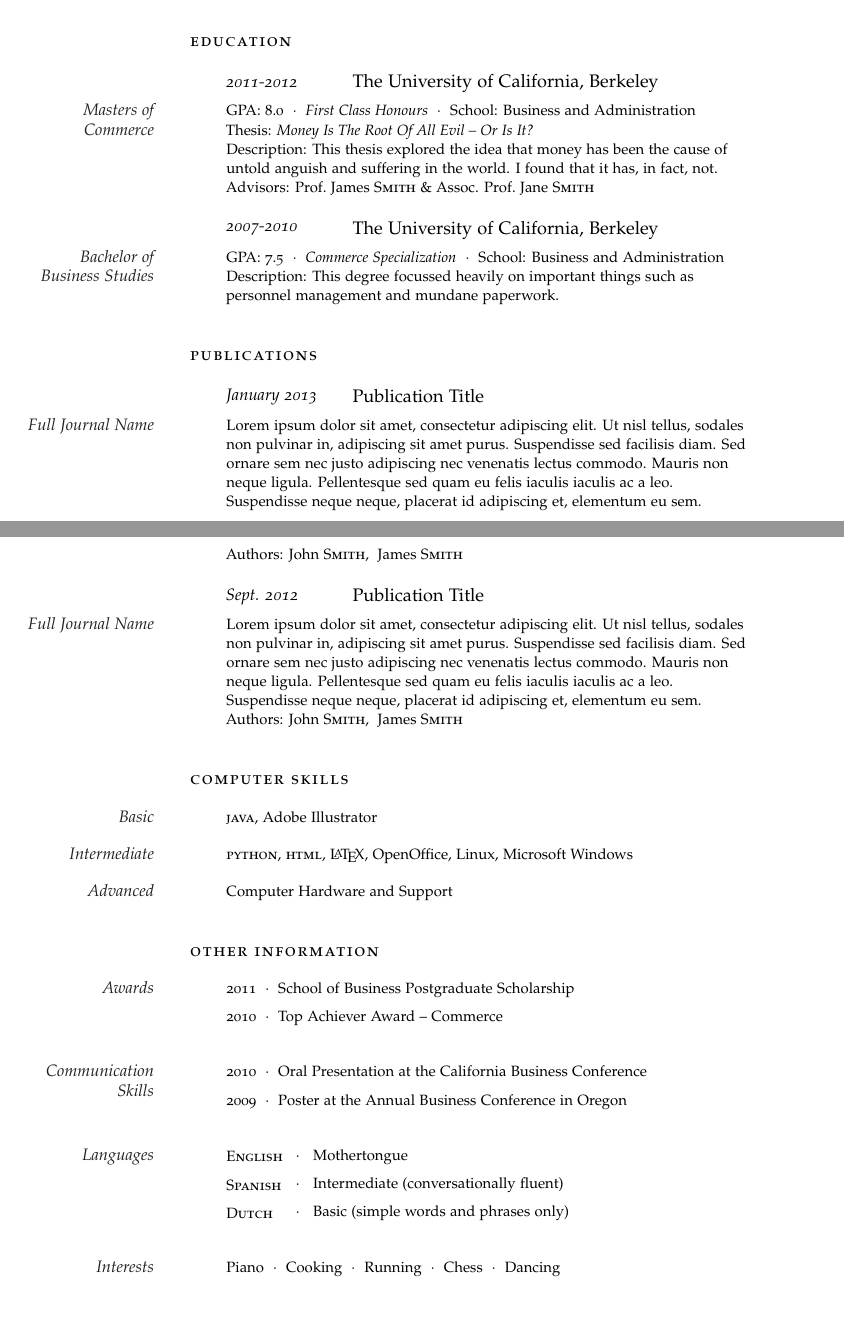
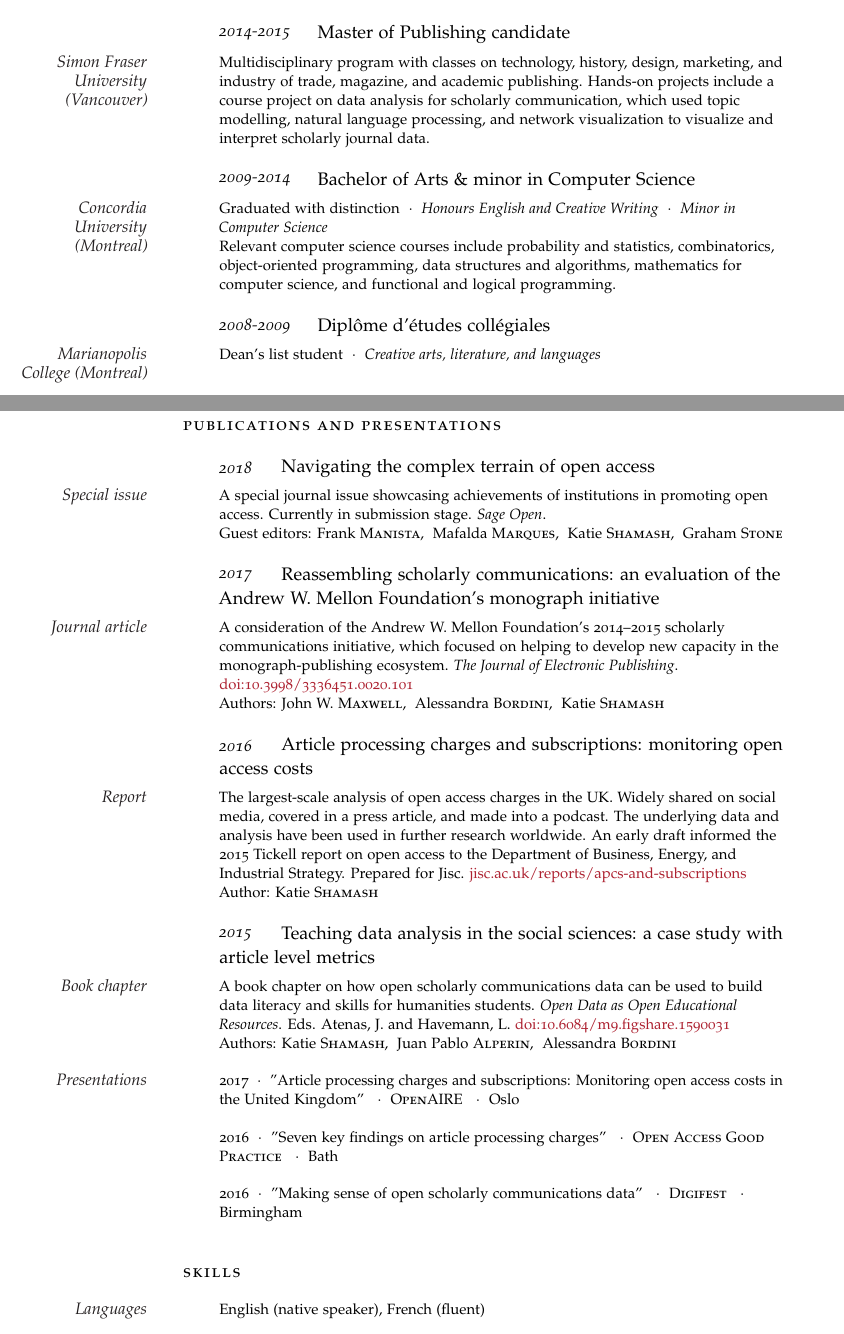
Before and after one commit to kshamash/testytest, a LaTeX CV (cv_8.tex): two parts of pages 1 and 2 of 2, joined at a grey line, cut at the place of the change. Compiled offline with pdfLaTeX.

Commit message:
Update on Overleaf.

```diff
--- a/cv_8.tex
+++ b/cv_8.tex
@@ -32,12 +32,18 @@
 \usepackage{hyperref} % Required for adding links	and customizing them
 \hypersetup{colorlinks, breaklinks, urlcolor=Maroon, linkcolor=Maroon} % Set link colors
 
-\newlength{\datebox}\settowidth{\datebox}{Spring 2011} % Set the width of the date box in each block
+\newlength{\datebox}\settowidth{\datebox}{Aug 2015} % Set the width of the date box in each block
 
-\newcommand{\NewEntry}[3]{\noindent\hangindent=2em\hangafter=0 \parbox{\datebox}{\small \textit{#1}}\hspace{1.5em} #2 #3 % Define a command for each new block - change spacing and font sizes here: #1 is the left margin, #2 is the italic date field and #3 is the position/employer/location field
+\newcommand{\NewEntry}[3]{\noindent\hangindent=2em\hangafter=0 \parbox{\datebox}{\small \textit{#1}}\hspace{1em} #2 #3 % Define a command for each new block - change spacing and font sizes here: #1 is the left margin, #2 is the italic date field and #3 is the position/employer/location field
 \vspace{0.5em}} % Add some white space after each new entry
 
+\newcommand{\NewEntrySmall}[3]{\noindent\hangindent=2em\hangafter=0 \parbox{\datebox}{\small \textit{#1}}\hspace{-1em} #2 #3 % Define a command for each new block - change spacing and font sizes here: #1 is the left margin, #2 is the italic date field and #3 is the position/employer/location field
+\vspace{0.5em}} % Add some white space after each new entry
+
+
 \newcommand{\Description}[1]{\hangindent=2em\hangafter=0\noindent\raggedright\footnotesize{#1}\par\normalsize\vspace{1em}} % Define a command for descriptions of each entry - change spacing and font sizes here
+
+\usepackage[vmargin=0.75in, left=1.75in, right=1.5in]{geometry}
 
 %----------------------------------------------------------------------------------------
 
@@ -99,21 +107,30 @@
 
 \spacedlowsmallcaps{Education}\vspace{1em}
 
-\NewEntry{2011-2012}{The University of California, Berkeley}
+\NewEntry{2014-2015}{Master of Publishing candidate}
 
-\Description{\MarginText{Masters of Commerce}GPA: 8.0\ \ $\cdotp$\ \ \textit{First Class Honours}\ \ $\cdotp$\ \ School: Business and Administration\newline
-Thesis: \textit{Money Is The Root Of All Evil -- Or Is It?}\newline
-Description: This thesis explored the idea that money has been the cause of untold anguish and suffering in the world. I found that it has, in fact, not.\newline
-Advisors: Prof.~James \textsc{Smith} \& Assoc. Prof.~Jane \textsc{Smith}}
+\Description{\MarginText{Simon Fraser University (Vancouver)}Multidisciplinary program with classes on technology, history, design, marketing, and industry of trade, magazine, and academic publishing. Hands-on projects include a course project on data analysis for scholarly communication, which used topic modelling, natural language processing, and network visualization to visualize and interpret scholarly journal data.
+}
+
 
 %------------------------------------------------
 
-\NewEntry{2007-2010}{The University of California, Berkeley}
+\NewEntry{2009-2014}{Bachelor of Arts \& minor in Computer Science}
 
-\Description{\MarginText{Bachelor of Business Studies}GPA: 7.5\ \ $\cdotp$\ \ \textit{Commerce Specialization}\ \ $\cdotp$\ \ School: Business and Administration\newline
-Description: This degree focussed heavily on important things such as personnel management and mundane paperwork.}
+\Description{\MarginText{Concordia University (Montreal)}Graduated with distinction\ \ $\cdotp$\ \ \textit{Honours English and Creative Writing}\ \ $\cdotp$\ \ \textit{Minor in Computer Science}\newline
+Relevant computer science courses include probability and statistics, combinatorics,
+object-oriented programming, data structures and algorithms,
+mathematics for computer science, and
+functional and logical programming.}
 
 %------------------------------------------------
+\NewEntry{2008-2009}{Dipl\^{o}me d'\'{e}tudes coll\'{e}giales}
+
+\Description{\MarginText{Marianopolis College (Montreal)}Dean's list student\ \ $\cdotp$\ \ \textit{Creative arts, literature, and languages}\newline
+}
+
+%------------------------------------------------
+
 
 \vspace{1em} % Extra space between major sections
 
@@ -121,30 +138,56 @@ Description: This degree focussed heavily on important things such as personnel
 %	PUBLICATIONS
 %----------------------------------------------------------------------------------------
 
-\spacedlowsmallcaps{Publications}\vspace{1em}
+\spacedlowsmallcaps{Publications and presentations}\vspace{1em}
 
-\NewEntry{January 2013}{Publication Title}
+\NewEntrySmall{2018}{Navigating the complex terrain of open access}
 
-\Description{\MarginText{Full Journal Name}Lorem ipsum dolor sit amet, consectetur adipiscing elit. Ut nisl tellus, sodales non pulvinar in, adipiscing sit amet purus. Suspendisse sed facilisis diam. Sed ornare sem nec justo adipiscing nec venenatis lectus commodo. Mauris non neque ligula. Pellentesque sed quam eu felis iaculis iaculis ac a leo. Suspendisse neque neque, placerat id adipiscing et, elementum eu sem.\\ Authors: John \textsc{Smith}, ~James \textsc{Smith}}
+\Description{\MarginText{Special issue}A special journal issue showcasing achievements of institutions in promoting open access. Currently in submission stage. \textit{Sage Open}.
+ \\Guest editors: Frank \textsc{Manista}, ~Mafalda \textsc{Marques}, ~Katie \textsc{Shamash}, ~Graham \textsc{Stone}
+}
+
+\NewEntrySmall{2017}{Reassembling scholarly communications: an evaluation of the Andrew W. Mellon Foundation’s monograph initiative}
+
+\Description{\MarginText{Journal article}A consideration of the Andrew W. Mellon Foundation’s 2014--2015 scholarly communications initiative, which focused on helping to develop new capacity in the monograph-publishing ecosystem. \textit{The Journal of Electronic Publishing}. \href{http://dx.doi.org/10.3998/3336451.0020.101}{doi:10.3998/3336451.0020.101} \\ Authors: John W. \textsc{Maxwell}, ~Alessandra \textsc{Bordini}, ~Katie \textsc{Shamash}}
 
 %------------------------------------------------
 
-\NewEntry{Sept. 2012}{Publication Title}
+\NewEntrySmall{2016}{Article processing charges and subscriptions: monitoring open access costs}
 
-\Description{\MarginText{Full Journal Name}Lorem ipsum dolor sit amet, consectetur adipiscing elit. Ut nisl tellus, sodales non pulvinar in, adipiscing sit amet purus. Suspendisse sed facilisis diam. Sed ornare sem nec justo adipiscing nec venenatis lectus commodo. Mauris non neque ligula. Pellentesque sed quam eu felis iaculis iaculis ac a leo. Suspendisse neque neque, placerat id adipiscing et, elementum eu sem.\\ Authors: John \textsc{Smith}, ~James \textsc{Smith}}
+\Description{\MarginText{Report}The largest-scale analysis of open access charges in the UK. Widely shared on social media, covered in a press article, and made into a podcast. The underlying data and analysis have been used in further research worldwide. An early draft informed the 2015 Tickell report on open access to the Department of Business, Energy, and Industrial Strategy. Prepared for Jisc. \href{https://www.jisc.ac.uk/reports/apcs-and-subscriptions}{jisc.ac.uk/reports/apcs-and-subscriptions} \\Author: Katie \textsc{Shamash}}
+
 
 %------------------------------------------------
 
+
+\NewEntrySmall{2015}{Teaching data analysis in the social sciences: a case study with article level metrics}
+
+\Description{\MarginText{Book chapter}A book chapter on how open scholarly communications data can be used to build data literacy and skills for humanities students. \textit{Open Data as Open Educational Resources}. Eds. Atenas, J. and Havemann, L. \href{http://dx.doi.org/10.6084/m9.figshare.1590031}{doi:10.6084/m9.figshare.1590031}
+ \\ Authors: Katie \textsc{Shamash}, ~Juan Pablo \textsc{Alperin}, ~Alessandra \textsc{Bordini}
+}
+
+
+\Description{\MarginText{Presentations}2017\ \ $\cdotp$\ \ "Article processing charges and subscriptions: Monitoring open access costs in the United Kingdom" \ \ $\cdotp$\ \  \textsc{OpenAIRE} \ \ $\cdotp$\ \  Oslo}
+
+
+
+
+
+\Description{2016\ \ $\cdotp$\ \ "Seven key findings on article processing charges" \ \ $\cdotp$\ \  \textsc{Open Access Good Practice} \ \ $\cdotp$\ \  Bath}
+
+
+
+\Description{2016\ \ $\cdotp$\ \ "Making sense of open scholarly communications data" \ \ $\cdotp$\ \  \textsc{Digifest} \ \ $\cdotp$\ \  Birmingham}
+
+
 \vspace{1em} % Extra space between major sections
-
 %----------------------------------------------------------------------------------------
-%	COMPUTER SKILLS
+%	SKILLS
 %----------------------------------------------------------------------------------------
 
-\spacedlowsmallcaps{Computer Skills}\vspace{1em}
+\spacedlowsmallcaps{Skills}\vspace{1em}
 
-\Description{\MarginText{Basic}\textsc{java}, Adobe Illustrator}
+\Description{\MarginText{Languages}English (native speaker), French (fluent)}
 
-\Description{\MarginText{Intermediate}\textsc{python}, \textsc{html}, \LaTeX, OpenOffice, Linux, Microsoft Windows}
+\Description{\MarginText{Data analysis}Python, R, SQL, Excel, OpenRefine, Weka}
 
-\Description{\MarginText{Advanced}Computer Hardware and Support}
@@ -154,49 +203,3 @@ Description: This degree focussed heavily on important things such as personnel
-\vspace{1em} % Extra space between major sections
-
-%----------------------------------------------------------------------------------------
-%	OTHER INFORMATION
-%----------------------------------------------------------------------------------------
-
-\spacedlowsmallcaps{Other Information}\vspace{1em}
-
-\Description{\MarginText{Awards}2011\ \ $\cdotp$\ \ School of Business Postgraduate Scholarship}
-
-\vspace{-0.5em} % Negative vertical space to counteract the vertical space between every \Description command
-
-\Description{2010\ \ $\cdotp$\ \ Top Achiever Award -- Commerce}
-
-%------------------------------------------------
-
-\vspace{1em}
-
-\Description{\MarginText{Communication Skills}2010\ \ $\cdotp$\ \ Oral Presentation at the California Business Conference}
-
-\vspace{-0.5em} % Negative vertical space to counteract the vertical space between every \Description command
-
-\Description{2009\ \ $\cdotp$\ \ Poster at the Annual Business Conference in Oregon}
-
-%------------------------------------------------
-
-\vspace{1em}
-
-\newlength{\langbox} % Create a new length for the length of languages to keep them equally spaced
-\settowidth{\langbox}{English} % Length equals the length of "English" - if you have a longer language in your list put it here
-
-\Description{\MarginText{Languages}\parbox{\langbox}{\textsc{English}}\ \ $\cdotp$\ \ \ Mothertongue}
-
-\vspace{-0.5em} % Negative vertical space to counteract the vertical space between every \Description command
-
-\Description{\parbox{\langbox}{\textsc{Spanish}}\ \ $\cdotp$\ \ \ Intermediate (conversationally fluent)}
-
-\vspace{-0.5em} % Negative vertical space to counteract the vertical space between every \Description command
-
-\Description{\parbox{\langbox}{\textsc{Dutch}}\ \ $\cdotp$\ \ \ Basic (simple words and phrases only)}
-
-\vspace{1em} % Negative vertical space to counteract the vertical space between every \Description command
-
-%------------------------------------------------
-
-\Description{\MarginText{Interests}Piano\ \ $\cdotp$\ \ Cooking\ \ $\cdotp$\ \ Running\ \ $\cdotp$\ \ Chess\ \ $\cdotp$\ \ Dancing}
 
 %----------------------------------------------------------------------------------------
 
```
Also changed, not shown: cv_8.tex (42 more changed lines).
